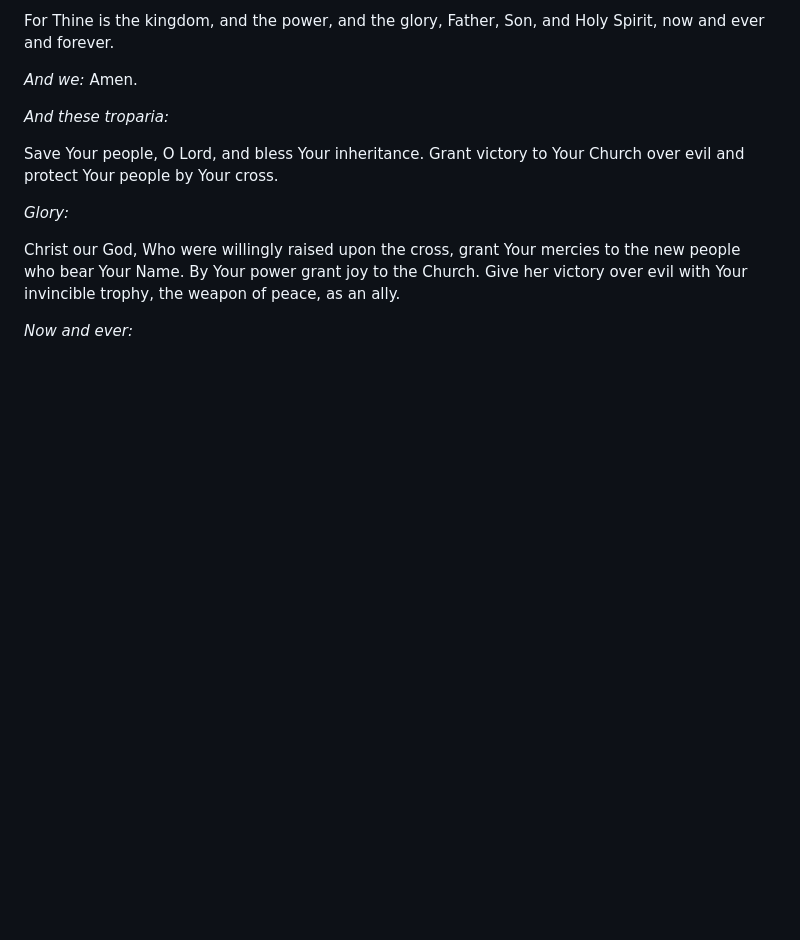
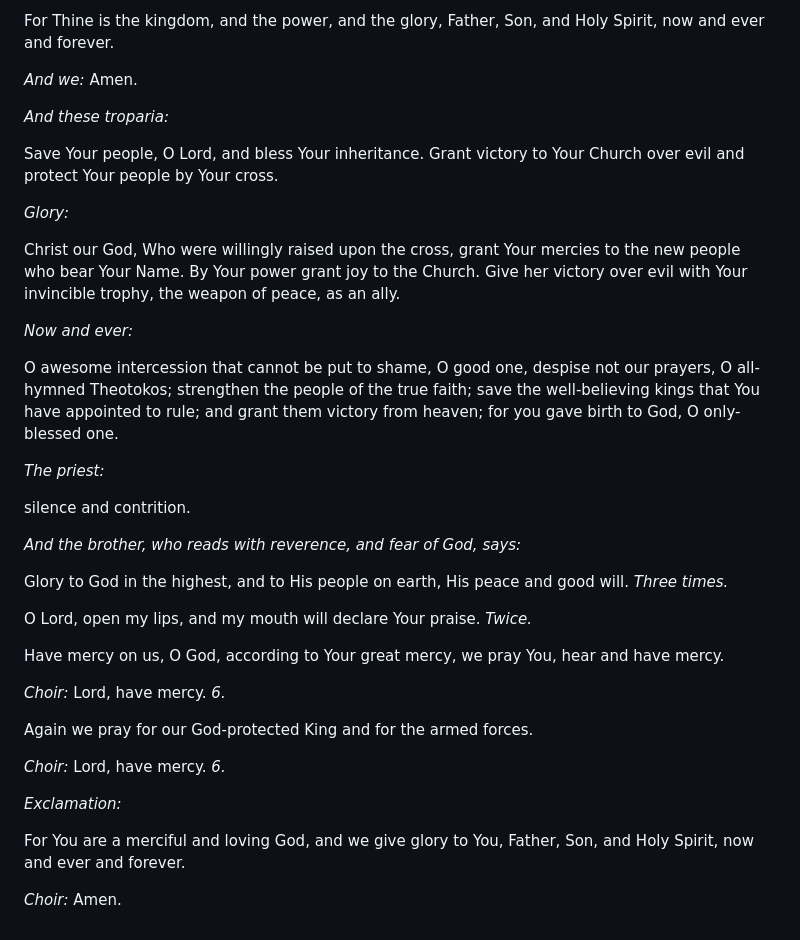
Before and after one commit to utrumsit/liturginator, a Markdown page: resource/royal_service.md, the part around the change. Rendered like a GitHub page; blank space fills up the shorter version.

Commit message:
Add additional section to royal_service.md
- Include theotokion 'O awesome intercession...' and ektenia up to 'Choir: Amen.'
- Apply rubrics formatting in italics

```diff
--- a/resource/royal_service.md
+++ b/resource/royal_service.md
@@ -97,3 +97,29 @@ Save Your people, O Lord, and bless Your inheritance. Grant victory to Your Chur
 Christ our God, Who were willingly raised upon the cross, grant Your mercies to the new people who bear Your Name. By Your power grant joy to the Church. Give her victory over evil with Your invincible trophy, the weapon of peace, as an ally.
 
 *Now and ever:*
+
+O awesome intercession that cannot be put to shame, O good one, despise not our prayers, O all-hymned Theotokos; strengthen the people of the true faith; save the well-believing kings that You have appointed to rule; and grant them victory from heaven; for you gave birth to God, O only-blessed one.
+
+*The priest:*
+
+silence and contrition.
+
+*And the brother, who reads with reverence, and fear of God, says:*
+
+Glory to God in the highest, and to His people on earth, His peace and good will. *Three times.*
+
+O Lord, open my lips, and my mouth will declare Your praise. *Twice.*
+
+Have mercy on us, O God, according to Your great mercy, we pray You, hear and have mercy.
+
+*Choir:* Lord, have mercy. *6.*
+
+Again we pray for our God-protected King and for the armed forces.
+
+*Choir:* Lord, have mercy. *6.*
+
+*Exclamation:*
+
+For You are a merciful and loving God, and we give glory to You, Father, Son, and Holy Spirit, now and ever and forever.
+
+*Choir:* Amen.
```
